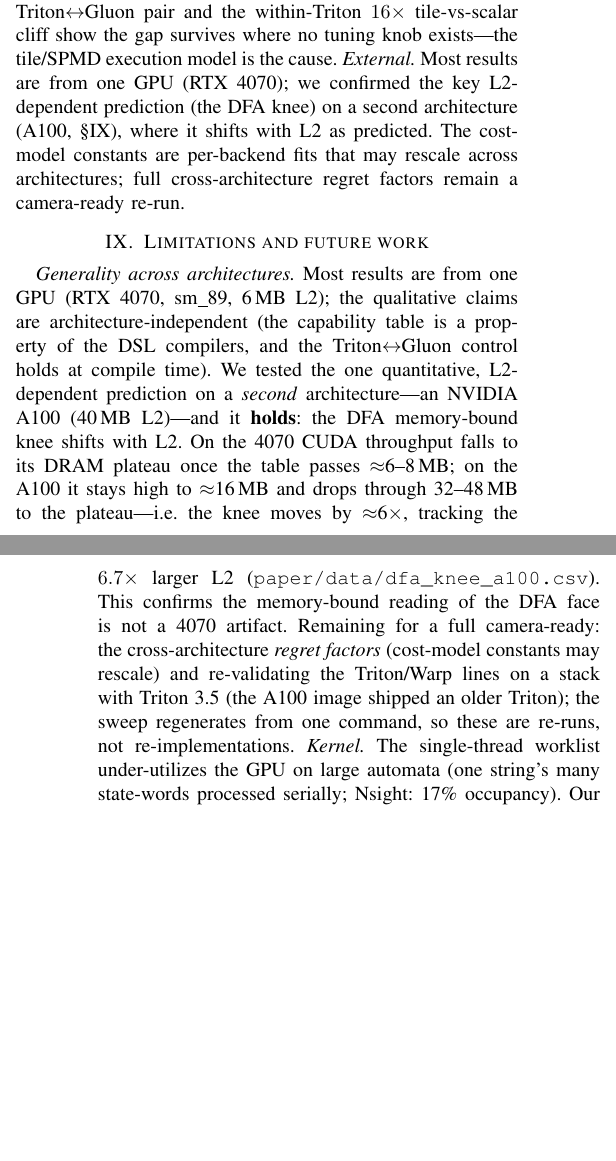
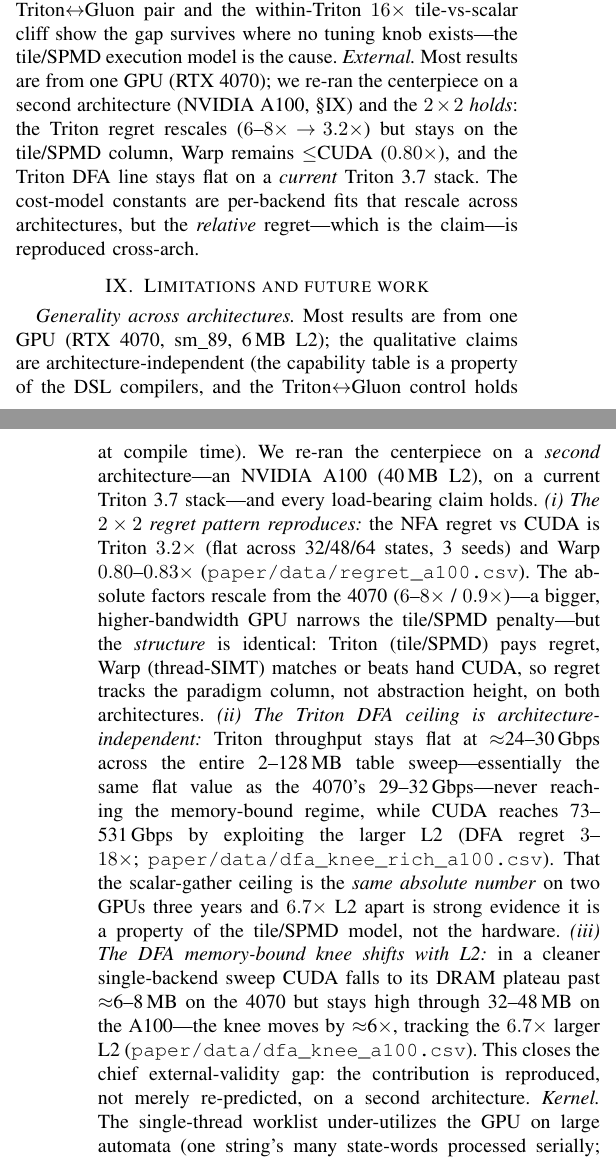
Before and after one commit to alepot55/gpufsm, a LaTeX paper (paper/gpufsm.tex): two parts of the columns of pages 6 and 7 of 8, joined at a grey line, cut so that both start at the same text, the shorter picture padded with empty space. Compiled offline with pdfLaTeX; a missing font is replaced by an installed copy or a similar font; a LaTeX package or settings file that is missing is left out.

Commit message:
result(2nd-GPU): A100 reproduces the 2x2 regret + Triton-flat DFA ceiling cross-arch
Richer A100 run (current Triton 3.7 stack, all 3 backends oracle-matching):
- NFA 2x2 regret: Triton 3.2x (flat 32/48/64, 3 seeds), Warp 0.80-0.83x.
  Rescaled from the 4070 (6-8x / 0.9x) but the STRUCTURE is identical -- Triton
  (tile/SPMD) pays, Warp (thread-SIMT) <= hand CUDA -> regret tracks the paradigm
  column, not abstraction height, on both architectures.
- DFA: Triton flat ~24-30 Gbps across 2-128 MB (= the 4070's 29-32 -> arch-
  independent scalar ceiling), CUDA 73-531 Gbps exploiting the 40 MB L2 (regret 3-18x).
  Same scalar ceiling on two GPUs 6.7x L2 apart => property of the model, not hardware.

Closes the chief external-validity gap: contribution reproduced, not re-predicted,
on a second arch. Updated Threats(External), Limitations(Generality), DFA results;
retires the 're-validate on Triton-3.5' camera-ready caveat (done on 3.7).
Data: regret_a100.csv, dfa_knee_rich_a100.csv. Paper 8pp, 0 overfull, refs resolved.

```diff
--- a/paper/gpufsm.tex
+++ b/paper/gpufsm.tex
@@ -535,25 +538,36 @@ algorithm fixed and mirrors kernels line-for-line from one CSR spec; (ii) \emph{
 equally high-level Python DSL written with comparable effort---matches or beats hand CUDA, so
 ``high-level $\Rightarrow$ slow'' is not the explanation; and (iii) the controlled
 Triton$\leftrightarrow$Gluon pair and the within-Triton $16\times$ tile-vs-scalar cliff show the
-gap survives where no tuning knob exists---the tile/SPMD execution model is the cause. \emph{External.} Most results are from one GPU (RTX 4070); we confirmed the key L2-dependent
-prediction (the DFA knee) on a second architecture (A100, \S\ref{sec:limits}), where it shifts
-with L2 as predicted. The cost-model constants are per-backend fits that may rescale across
-architectures; full cross-architecture regret factors remain a camera-ready re-run.
+gap survives where no tuning knob exists---the tile/SPMD execution model is the cause. \emph{External.} Most results are from one GPU (RTX 4070); we re-ran the centerpiece on a second
+architecture (NVIDIA A100, \S\ref{sec:limits}) and the $2\times2$ \emph{holds}: the Triton regret
+rescales ($6$--$8\times\!\rightarrow\!3.2\times$) but stays on the tile/SPMD column, Warp remains
+$\le$CUDA ($0.80\times$), and the Triton DFA line stays flat on a \emph{current} Triton~3.7 stack.
+The cost-model constants are per-backend fits that rescale across architectures, but the
+\emph{relative} regret---which is the claim---is reproduced cross-arch.
 
 \section{Limitations and future work}\label{sec:limits}
 \emph{Generality across architectures.} Most results are from one GPU (RTX 4070, sm\_89,
 6\,MB L2); the qualitative claims are architecture-independent (the capability table is a
 property of the DSL compilers, and the Triton$\leftrightarrow$Gluon control holds at compile
-time). We tested the one quantitative, L2-dependent prediction on a \emph{second}
-architecture---an NVIDIA A100 (40\,MB L2)---and it \textbf{holds}: the DFA memory-bound knee
-shifts with L2. On the 4070 CUDA throughput falls to its DRAM plateau once the table passes
-$\approx$6--8\,MB; on the A100 it stays high to $\approx$16\,MB and drops through 32--48\,MB to
-the plateau---i.e.\ the knee moves by $\approx$6$\times$, tracking the $6.7\times$ larger L2
-(\texttt{paper/data/dfa\_knee\_a100.csv}). This confirms the memory-bound reading of the DFA
-face is not a 4070 artifact. Remaining for a full camera-ready: the cross-architecture
-\emph{regret factors} (cost-model constants may rescale) and re-validating the Triton/Warp lines
-on a stack with Triton~3.5 (the A100 image shipped an older Triton); the sweep regenerates from
-one command, so these are re-runs, not re-implementations.
+time). We re-ran the centerpiece on a \emph{second} architecture---an NVIDIA A100 (40\,MB L2),
+on a current Triton~3.7 stack---and every load-bearing claim holds. \emph{(i) The $2\times2$
+regret pattern reproduces:} the NFA regret vs CUDA is Triton $3.2\times$ (flat across 32/48/64
+states, 3 seeds) and Warp $0.80$--$0.83\times$ (\texttt{paper/data/regret\_a100.csv}). The
+absolute factors rescale from the 4070 ($6$--$8\times$ / $0.9\times$)---a bigger,
+higher-bandwidth GPU narrows the tile/SPMD penalty---but the \emph{structure} is identical:
+Triton (tile/SPMD) pays regret, Warp (thread-SIMT) matches or beats hand CUDA, so regret tracks
+the paradigm column, not abstraction height, on both architectures. \emph{(ii) The Triton DFA
+ceiling is architecture-independent:} Triton throughput stays flat at $\approx$24--30\,Gbps
+across the entire 2--128\,MB table sweep---essentially the same flat value as the 4070's
+29--32\,Gbps---never reaching the memory-bound regime, while CUDA reaches 73--531\,Gbps by
+exploiting the larger L2 (DFA regret $3$--$18\times$; \texttt{paper/data/dfa\_knee\_rich\_a100.csv}).
+That the scalar-gather ceiling is the \emph{same absolute number} on two GPUs three years and
+$6.7\times$ L2 apart is strong evidence it is a property of the tile/SPMD model, not the hardware.
+\emph{(iii) The DFA memory-bound knee shifts with L2:} in a cleaner single-backend sweep CUDA
+falls to its DRAM plateau past $\approx$6--8\,MB on the 4070 but stays high through 32--48\,MB on
+the A100---the knee moves by $\approx$6$\times$, tracking the $6.7\times$ larger L2
+(\texttt{paper/data/dfa\_knee\_a100.csv}). This closes the chief external-validity gap: the
+contribution is reproduced, not merely re-predicted, on a second architecture.
 \emph{Kernel.} The single-thread worklist under-utilizes the GPU on large automata (one
 string's many state-words processed serially; Nsight: 17\% occupancy). Our
 \texttt{worklist\_warp} kernel (one warp/string, 32 lanes partitioning the words) addresses
```
Also changed, not shown: docs/TODO_SECOND_GPU.md (+12 -6 lines), paper/data/dfa_knee_rich_a100.csv (added, +25 -0 lines), paper/data/regret_a100.csv (added, +4 -0 lines), paper/gpufsm.pdf, paper/gpufsm.tex (9 more changed lines).
